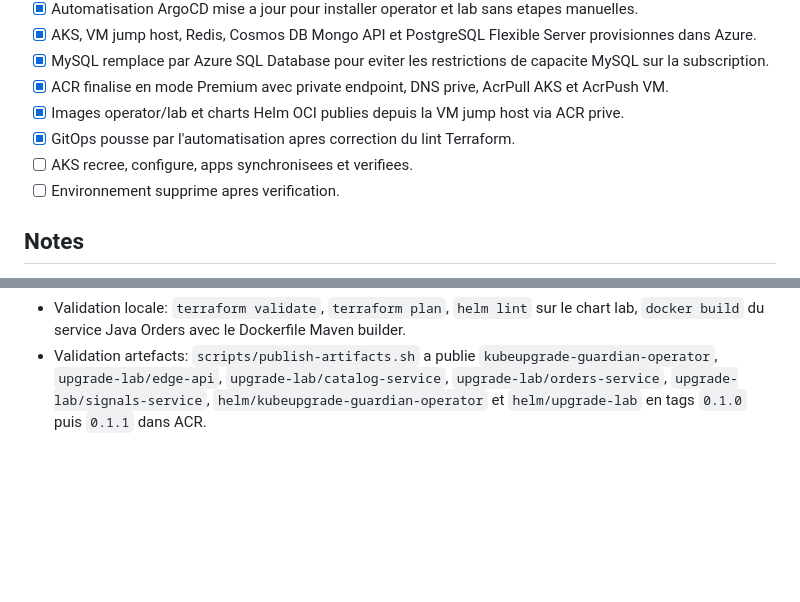
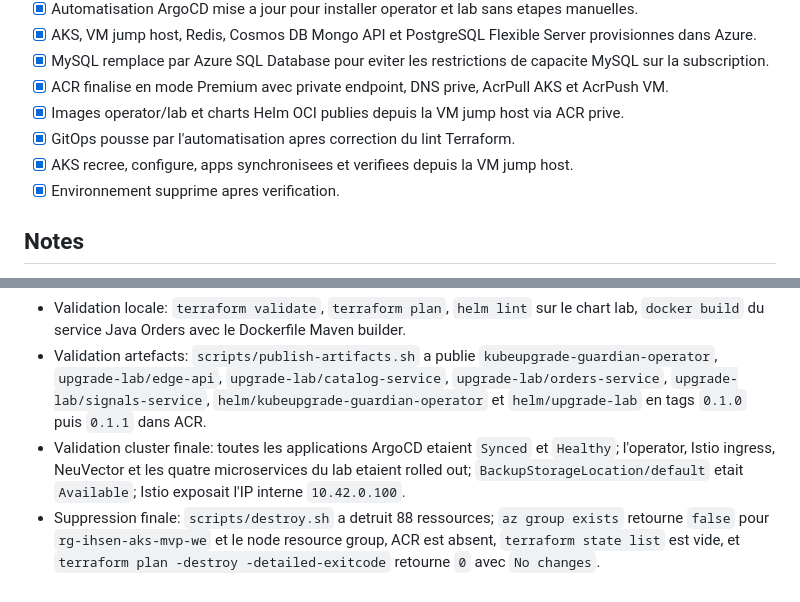
Before and after one commit to ihsenalaya/kubeupdate, a Markdown page: WORKLOG.md, 2 parts joined by grey strips. Rendered like a GitHub page; blank space fills up the shorter version.

Commit message:
Document final lab validation and cleanup

```diff
--- a/WORKLOG.md
+++ b/WORKLOG.md
@@ -15,8 +15,8 @@ Derniere mise a jour: 2026-06-17 02:08 UTC
 - [x] ACR finalise en mode Premium avec private endpoint, DNS prive, AcrPull AKS et AcrPush VM.
 - [x] Images operator/lab et charts Helm OCI publies depuis la VM jump host via ACR prive.
 - [x] GitOps pousse par l'automatisation apres correction du lint Terraform.
-- [ ] AKS recree, configure, apps synchronisees et verifiees.
-- [ ] Environnement supprime apres verification.
+- [x] AKS recree, configure, apps synchronisees et verifiees depuis la VM jump host.
+- [x] Environnement supprime apres verification.
 
 ## Notes
 
@@ -31,3 +31,5 @@ Derniere mise a jour: 2026-06-17 02:08 UTC
 - Les bases de donnees et Redis sont des services PaaS Azure; les secrets et le certificat applicatif passent par Azure Key Vault et External Secrets.
 - Validation locale: `terraform validate`, `terraform plan`, `helm lint` sur le chart lab, `docker build` du service Java Orders avec le Dockerfile Maven builder.
 - Validation artefacts: `scripts/publish-artifacts.sh` a publie `kubeupgrade-guardian-operator`, `upgrade-lab/edge-api`, `upgrade-lab/catalog-service`, `upgrade-lab/orders-service`, `upgrade-lab/signals-service`, `helm/kubeupgrade-guardian-operator` et `helm/upgrade-lab` en tags `0.1.0` puis `0.1.1` dans ACR.
+- Validation cluster finale: toutes les applications ArgoCD etaient `Synced` et `Healthy`; l'operator, Istio ingress, NeuVector et les quatre microservices du lab etaient rolled out; `BackupStorageLocation/default` etait `Available`; Istio exposait l'IP interne `10.42.0.100`.
+- Suppression finale: `scripts/destroy.sh` a detruit 88 ressources; `az group exists` retourne `false` pour `rg-ihsen-aks-mvp-we` et le node resource group, ACR est absent, `terraform state list` est vide, et `terraform plan -destroy -detailed-exitcode` retourne `0` avec `No changes`.
```
Also changed, not shown: other parts of WORKLOG.md (+1 -1 lines).
